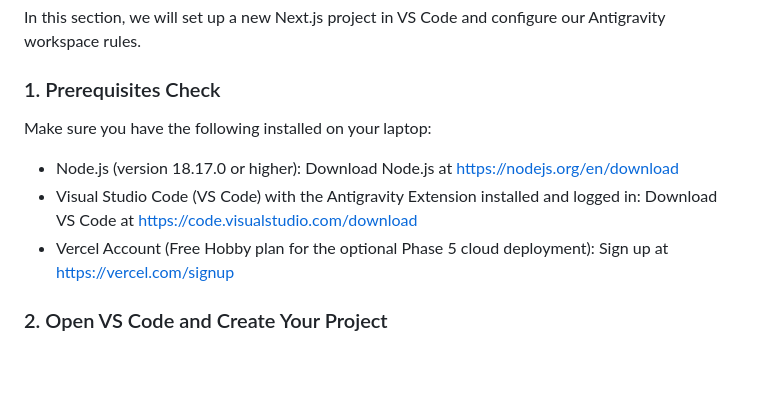
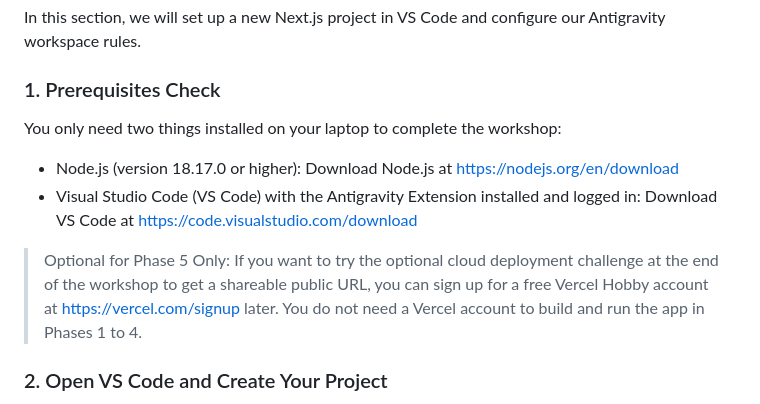
Before and after one commit to elim316/ntu-pathfinder-codelab, a Markdown page: README.md, the part around the change. GitHub-like rendering; blank space fills up the shorter version.

Commit message:
docs: mark Vercel account as optional for Phase 5 only in Prerequisites Check

```diff
--- a/README.md
+++ b/README.md
@@ -62,10 +62,11 @@ Each section includes:
 In this section, we will set up a new Next.js project in VS Code and configure our Antigravity workspace rules.
 
 ### 1. Prerequisites Check
-Make sure you have the following installed on your laptop:
+You only need two things installed on your laptop to complete the workshop:
 - Node.js (version 18.17.0 or higher): Download Node.js at https://nodejs.org/en/download
 - Visual Studio Code (VS Code) with the Antigravity Extension installed and logged in: Download VS Code at https://code.visualstudio.com/download
-- Vercel Account (Free Hobby plan for the optional Phase 5 cloud deployment): Sign up at https://vercel.com/signup
+
+> Optional for Phase 5 Only: If you want to try the optional cloud deployment challenge at the end of the workshop to get a shareable public URL, you can sign up for a free Vercel Hobby account at https://vercel.com/signup later. You do not need a Vercel account to build and run the app in Phases 1 to 4.
 
 ### 2. Open VS Code and Create Your Project
 1. Open Visual Studio Code.
```
